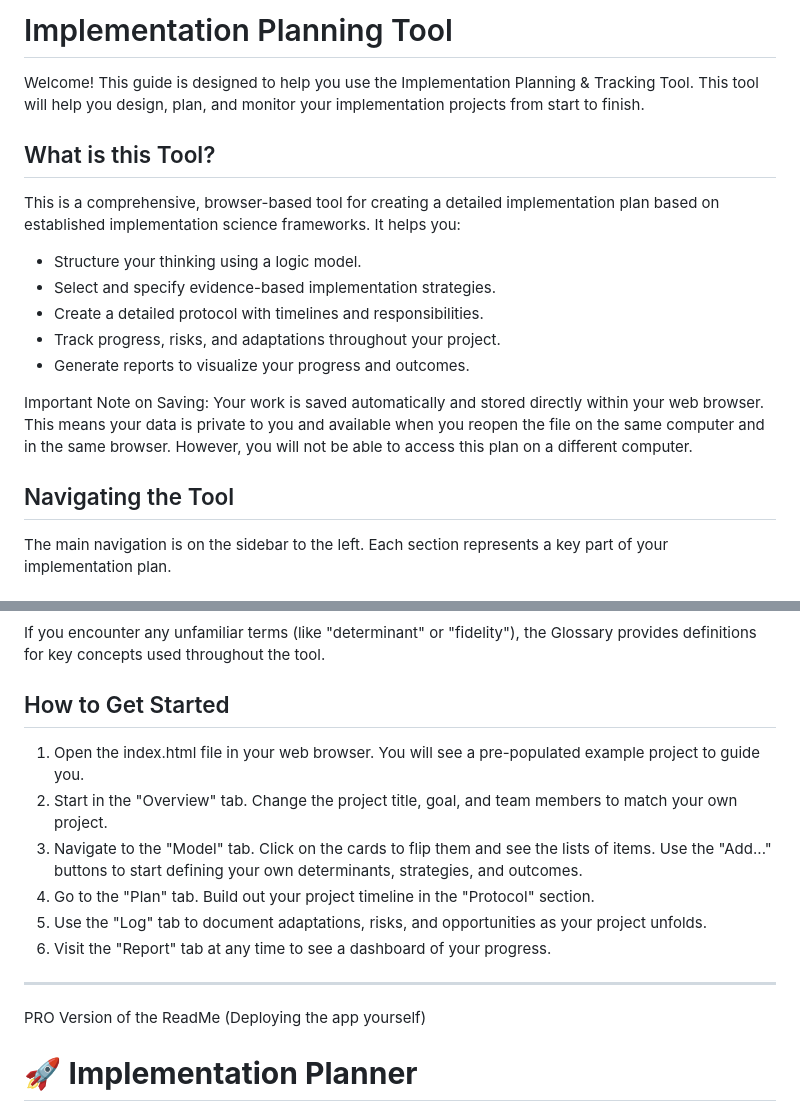
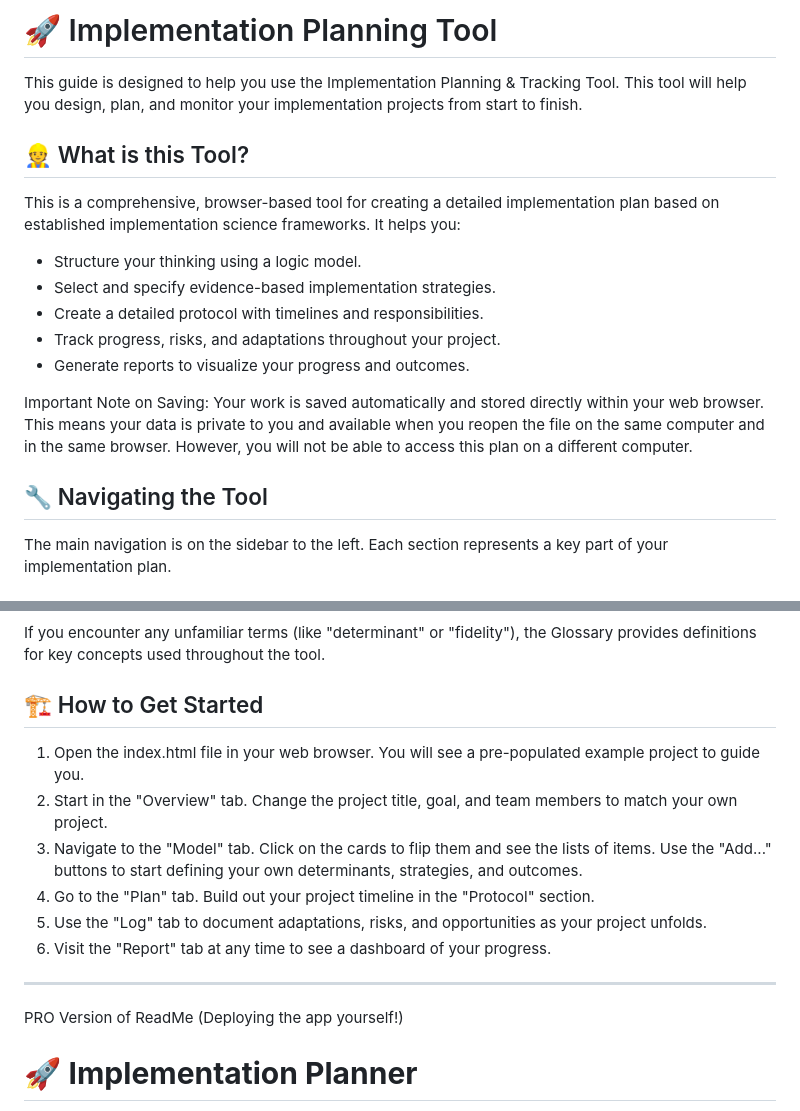
Before and after one commit to antonaca/implementation-planner, a Markdown page: README.md, 2 parts joined by grey strips. Rendered like a GitHub page.

```diff
--- a/README.md
+++ b/README.md
@@ -1,6 +1,6 @@
-# Implementation Planning Tool
-Welcome! This guide is designed to help you use the Implementation Planning & Tracking Tool. This tool will help you design, plan, and monitor your implementation projects from start to finish.
-## What is this Tool?
+# 🚀 Implementation Planning Tool
+This guide is designed to help you use the Implementation Planning & Tracking Tool. This tool will help you design, plan, and monitor your implementation projects from start to finish.
+## 👷 What is this Tool?
 This is a comprehensive, browser-based tool for creating a detailed implementation plan based on established implementation science frameworks. It helps you:
 - Structure your thinking using a logic model.
 - Select and specify evidence-based implementation strategies.
@@ -10,7 +10,7 @@ This is a comprehensive, browser-based tool for creating a detailed implementati
 
 Important Note on Saving: Your work is saved automatically and stored directly within your web browser. This means your data is private to you and available when you reopen the file on the same computer and in the same browser. However, you will not be able to access this plan on a different computer.
 
-## Navigating the Tool
+## 🔧 Navigating the Tool
 The main navigation is on the sidebar to the left. Each section represents a key part of your implementation plan.
 
 ### 1. Overview
@@ -45,7 +45,7 @@ This section provides a high-level summary of your entire project.
 ### 6. Glossary
 If you encounter any unfamiliar terms (like "determinant" or "fidelity"), the Glossary provides definitions for key concepts used throughout the tool.
 
-## How to Get Started
+## 🏗️ How to Get Started
 1. Open the index.html file in your web browser. You will see a pre-populated example project to guide you.
 2. Start in the "Overview" tab. Change the project title, goal, and team members to match your own project.
 3. Navigate to the "Model" tab. Click on the cards to flip them and see the lists of items. Use the "Add..." buttons to start defining your own determinants, strategies, and outcomes.
@@ -54,7 +54,7 @@ If you encounter any unfamiliar terms (like "determinant" or "fidelity"), the Gl
 6. Visit the "Report" tab at any time to see a dashboard of your progress.
 
 ---
-PRO Version of the ReadMe (Deploying the app yourself)
+PRO Version of ReadMe (Deploying the app yourself!)
 
 # 🚀 **Implementation Planner**
 
```
